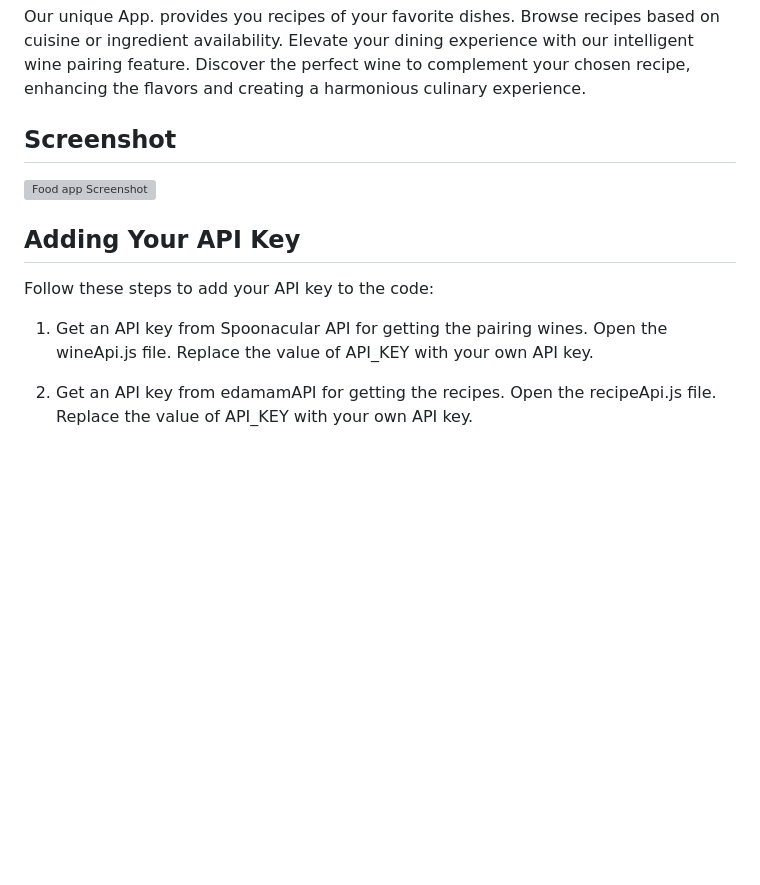
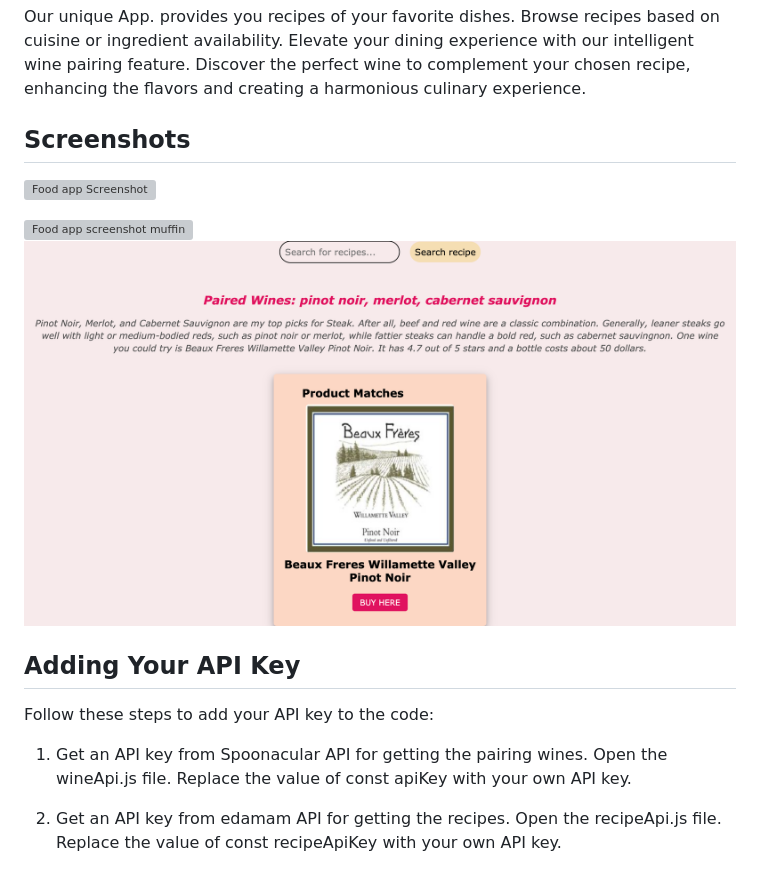
Before and after one commit to sabinaSandais/project-usingApi, a Markdown page: README.md, the part around the change. Rendered like a GitHub page; pictures changed too: screenshots/wine.png (added); blank space fills up the shorter version; grey boxes are pictures that could not be loaded.

```diff
--- a/README.md
+++ b/README.md
@@ -6,9 +6,15 @@
 Browse recipes based on cuisine or ingredient availability.
 Elevate your dining experience with our intelligent wine pairing feature. Discover the perfect wine to complement your chosen recipe, enhancing the flavors and creating a harmonious culinary experience.
 
-## Screenshot
+## Screenshots
 
 ![Food app Screenshot](/screenshots/home.png)
+
+
+![Food app screenshot muffin][def]
+![Food app screenshot muffin][def2]
+
+
 
 ## Adding Your API Key
 
@@ -16,8 +22,12 @@ Follow these steps to add your API key to the code:
 
 1. Get an API key from  Spoonacular API for getting the pairing wines.
 Open the wineApi.js file.
-Replace the value of API_KEY with your own API key.
+Replace the value of const apiKey  with your own API key.
 
-2. Get an API key from  edamamAPI for getting the recipes.
+2. Get an API key from  edamam API for getting the recipes.
 Open the recipeApi.js file.
-Replace the value of API_KEY with your own API key.
+Replace the value of const recipeApiKey  with your own API key.
+
+
+[def]: /screenshots/muffin.png
+[def2]: /screenshots/wine.png
```
Also changed, not shown: 13 other files.
